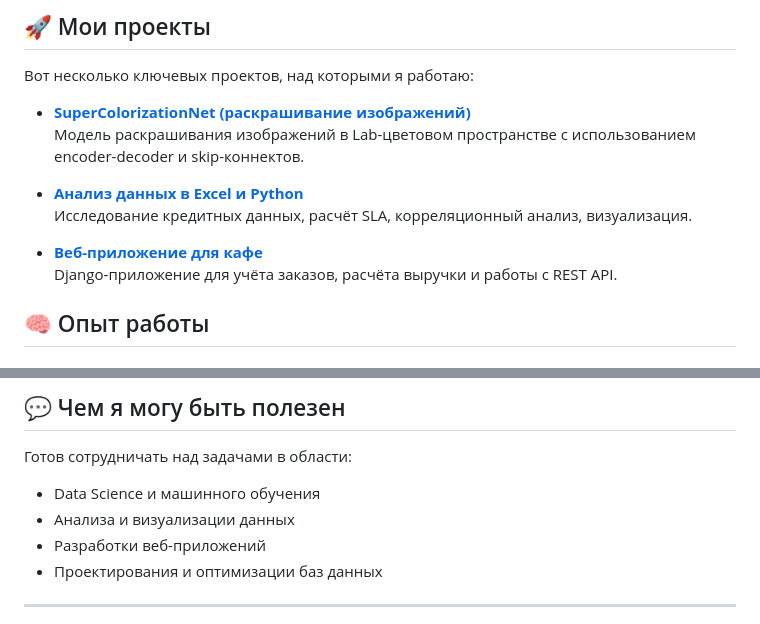
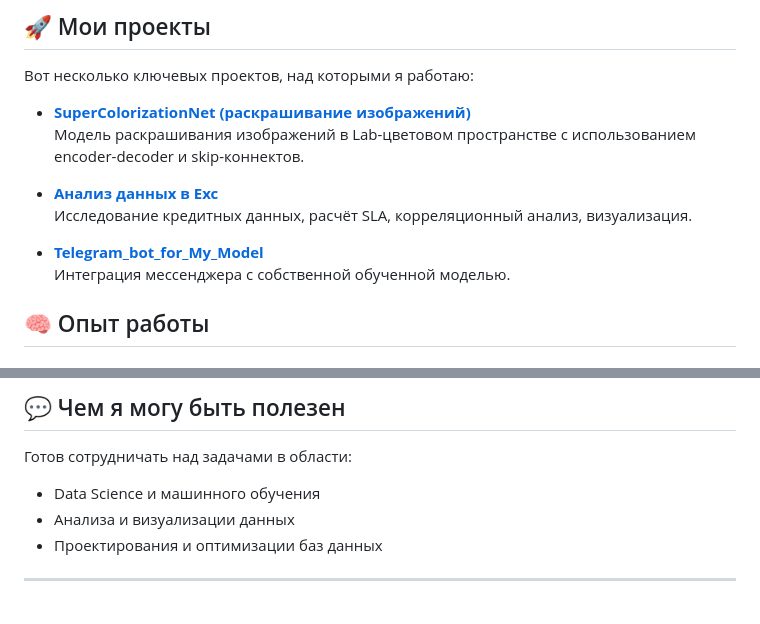
Before and after one commit to denis201520182022/denis201520182022, a Markdown page: README.md, 2 parts joined by grey strips. Drawn GitHub-style.

```diff
--- a/README.md
+++ b/README.md
@@ -12,10 +9,10 @@
   Модель раскрашивания изображений в Lab-цветовом пространстве с использованием encoder-decoder и skip-коннектов.
 
-- **[Анализ данных в Excel и Python](https://github.com/your-username/data_analysis)**
+- **[Анализ данных в Exc](https://github.com/your-username/data_analysis)**
   Исследование кредитных данных, расчёт SLA, корреляционный анализ, визуализация.
 
-- **[Веб-приложение для кафе](https://github.com/your-username/cafe-ordering-system)**
-  Django-приложение для учёта заказов, расчёта выручки и работы с REST API.
+- **[Telegram_bot_for_My_Model](https://github.com/your-username/)**
+  Интеграция мессенджера с собственной обученной моделью.
 
 ## 🧠 Опыт работы
 
@@ -55,7 +52,6 @@
 Готов сотрудничать над задачами в области:
 - Data Science и машинного обучения
 - Анализа и визуализации данных
-- Разработки веб-приложений
 - Проектирования и оптимизации баз данных
 
 ---
```
Also changed, not shown: other parts of README.md (+2 -5 lines).
